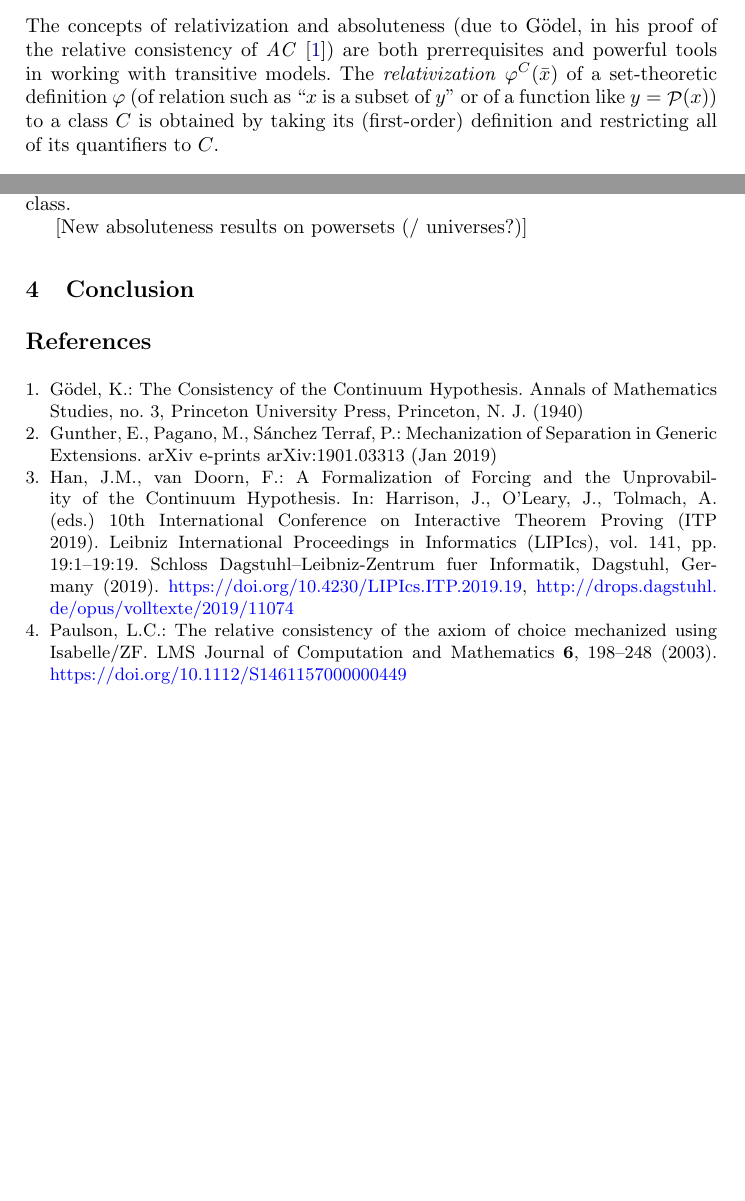
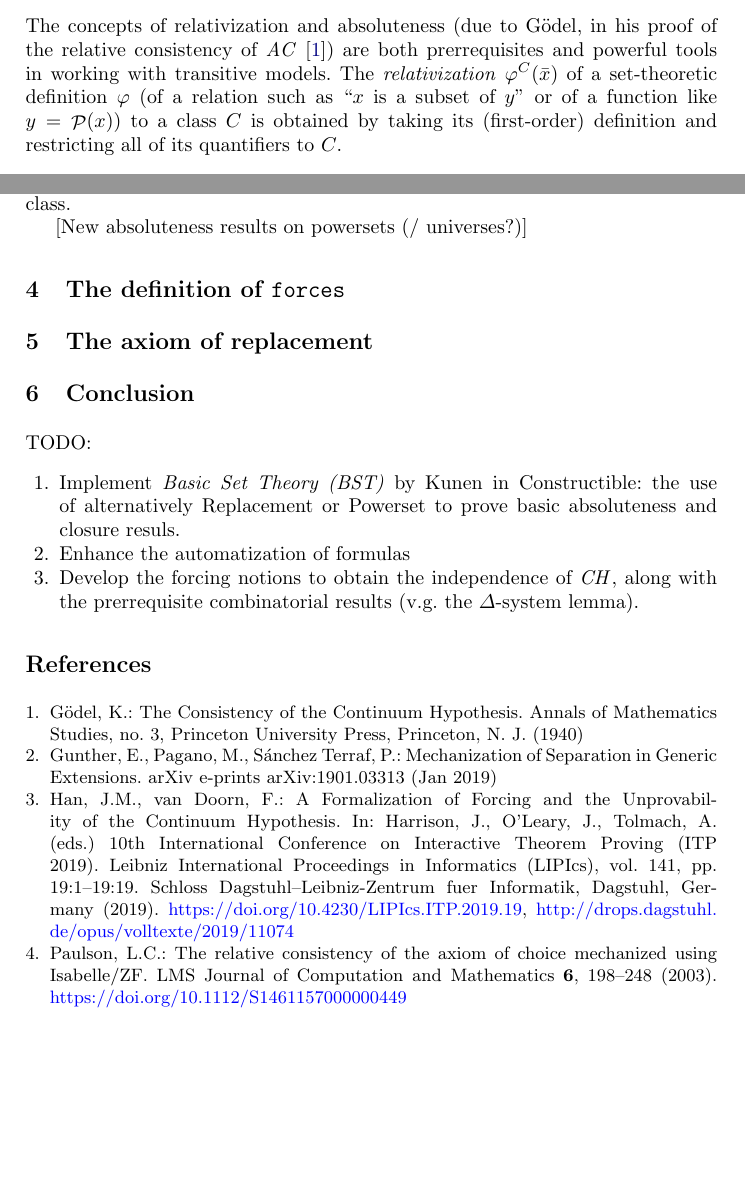
Before and after one commit to sterraf/forcing_Isabelle, a LaTeX thesis (IJCAR2020/forcing_in_isabelle_zf.tex, which reads IJCAR2020/absoluteness.tex, IJCAR2020/conclusion.tex): two parts of pages 2 and 3 of 3, joined at a grey line, cut so that both start at the same text, the shorter picture padded with empty space. Compiled offline with pdfLaTeX; a LaTeX package or settings file that is missing is left out.

Commit message:
ToDo list, typos, nuevos archivos

```diff
--- a/IJCAR2020/absoluteness.tex
+++ b/IJCAR2020/absoluteness.tex
@@ -6,7 +6,7 @@ are both
 prerrequisites and powerful tools in working with transitive
 models. The \emph{relativization} $\phi^C(\bx)$ of a set-theoretic
 definition
-$\phi$ (of relation such
+$\phi$ (of a relation such
 as ``$x$ is a subset of $y$'' or of a function like $y=\P(x)$) to
 a class $C$ is obtained by taking its (first-order) definition and
 restricting all of its quantifiers to $C$.
--- a/IJCAR2020/conclusion.tex
+++ b/IJCAR2020/conclusion.tex
@@ -1,5 +1,15 @@
 \section{Conclusion}
 
+TODO:
+\begin{enumerate}
+\item Implement \emph{Basic Set Theory (BST)} by Kunen in
+  Constructible: the use of alternatively Replacement or Powerset to
+  prove basic absoluteness and closure resuls.
+\item Enhance the automatization of formulas
+\item Develop the forcing notions to obtain the independence of $\CH$,
+  along with the prerrequisite combinatorial results (v.g.\ the
+  $\Delta$-system lemma).
+\end{enumerate}
 
 %%% Local Variables:
 %%% mode: latex
--- a/IJCAR2020/forcing_in_isabelle_zf.tex
+++ b/IJCAR2020/forcing_in_isabelle_zf.tex
@@ -67,6 +67,10 @@ that the latter also satisfies $\ZF$.
 
 \input{absoluteness}
 
+\input{forces_definition}
+
+\input{replacement}
+
 \input{conclusion}
 %
 % ---- Bibliography ----
```
